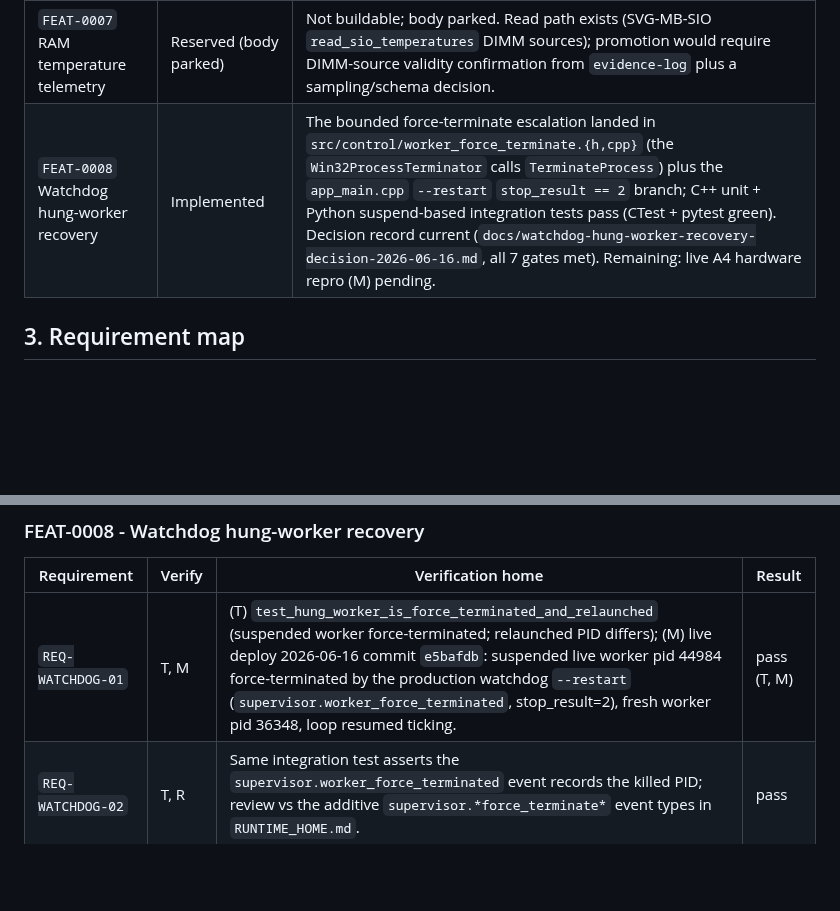
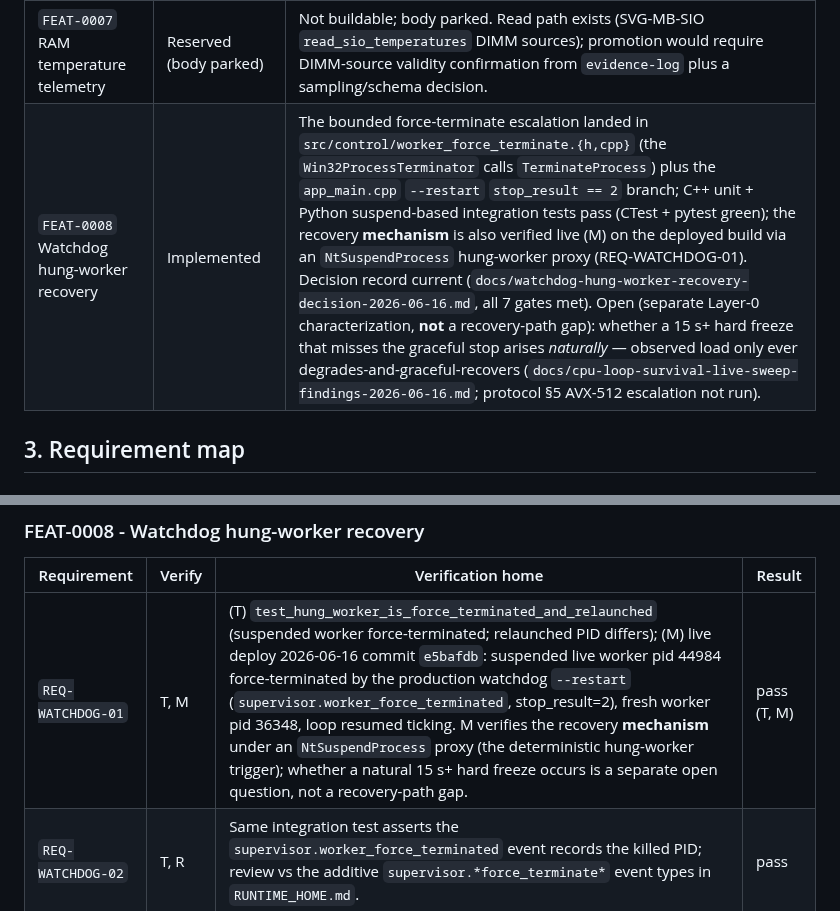
Before and after one commit to espensev/SVG-MB-Control, a Markdown page: docs/TRACEABILITY.md, 2 parts joined by grey strips. GitHub-like rendering; blank space fills up the shorter version.

```diff
--- a/docs/TRACEABILITY.md
+++ b/docs/TRACEABILITY.md
@@ -58,7 +58,7 @@ Result values:
 | `FEAT-0005` Write actuation confirmation | Reserved (body parked) | Not buildable; body parked in `docs/features/_parked/`, sequenced behind FEAT-0004. |
 | `FEAT-0006` CPU work and energy efficiency evidence | Accepted | Promoted Draft→Accepted 2026-06-07 (all gates met). The one-shot read-only live MSR validation ran 2026-06-07 — PASS (energy-only): RAPL package energy works on Family 1Ah; the APERF/MPERF `#GP` was corrected 2026-06-09 by using the shipped AMD read-only aliases. Energy, cycle, and analyzer derivations have landed behind default-off gates. Enabled integration sessions 1-3 passed (each 5 PASS / 0 FAIL / 1 MANUAL); the unsupported fixed >=7-day span was removed 2026-06-14. Energy quarantine-exit evidence is complete; marker promotion remains a manual maintainer decision. FEAT-0004 recommended, not blocking. |
 | `FEAT-0007` RAM temperature telemetry | Reserved (body parked) | Not buildable; body parked. Read path exists (SVG-MB-SIO `read_sio_temperatures` DIMM sources); promotion would require DIMM-source validity confirmation from `evidence-log` plus a sampling/schema decision. |
-| `FEAT-0008` Watchdog hung-worker recovery | Implemented | The bounded force-terminate escalation landed in `src/control/worker_force_terminate.{h,cpp}` (the `Win32ProcessTerminator` calls `TerminateProcess`) plus the `app_main.cpp` `--restart` `stop_result == 2` branch; C++ unit + Python suspend-based integration tests pass (CTest + pytest green). Decision record current (`docs/watchdog-hung-worker-recovery-decision-2026-06-16.md`, all 7 gates met). Remaining: live A4 hardware repro (M) pending. |
+| `FEAT-0008` Watchdog hung-worker recovery | Implemented | The bounded force-terminate escalation landed in `src/control/worker_force_terminate.{h,cpp}` (the `Win32ProcessTerminator` calls `TerminateProcess`) plus the `app_main.cpp` `--restart` `stop_result == 2` branch; C++ unit + Python suspend-based integration tests pass (CTest + pytest green); the recovery **mechanism** is also verified live (M) on the deployed build via an `NtSuspendProcess` hung-worker proxy (REQ-WATCHDOG-01). Decision record current (`docs/watchdog-hung-worker-recovery-decision-2026-06-16.md`, all 7 gates met). Open (separate Layer-0 characterization, **not** a recovery-path gap): whether a 15 s+ hard freeze that misses the graceful stop arises *naturally* — observed load only ever degrades-and-graceful-recovers (`docs/cpu-loop-survival-live-sweep-findings-2026-06-16.md`; protocol §5 AVX-512 escalation not run). |
 
 ## 3. Requirement map
 
@@ -130,7 +130,7 @@ Result values:
 
 | Requirement | Verify | Verification home | Result |
 |---|---|---|---|
-| `REQ-WATCHDOG-01` | T, M | (T) `test_hung_worker_is_force_terminated_and_relaunched` (suspended worker force-terminated; relaunched PID differs); (M) live deploy 2026-06-16 commit `e5bafdb`: suspended live worker pid 44984 force-terminated by the production watchdog `--restart` (`supervisor.worker_force_terminated`, stop_result=2), fresh worker pid 36348, loop resumed ticking. | pass (T, M) |
+| `REQ-WATCHDOG-01` | T, M | (T) `test_hung_worker_is_force_terminated_and_relaunched` (suspended worker force-terminated; relaunched PID differs); (M) live deploy 2026-06-16 commit `e5bafdb`: suspended live worker pid 44984 force-terminated by the production watchdog `--restart` (`supervisor.worker_force_terminated`, stop_result=2), fresh worker pid 36348, loop resumed ticking. M verifies the recovery **mechanism** under an `NtSuspendProcess` proxy (the deterministic hung-worker trigger); whether a natural 15 s+ hard freeze occurs is a separate open question, not a recovery-path gap. | pass (T, M) |
 | `REQ-WATCHDOG-02` | T, R | Same integration test asserts the `supervisor.worker_force_terminated` event records the killed PID; review vs the additive `supervisor.*force_terminate*` event types in `RUNTIME_HOME.md`. | pass |
 | `REQ-WATCHDOG-03` | T, R | Same integration test seeds an orphaned `pending_writes.json` entry the force-killed relaunch reconciles to `[]`; review that the escalation leaves the `app_main.cpp` startup `ReconcilePendingWrites` path unchanged. | pass |
 | `REQ-WATCHDOG-04` | T, R | `test_graceful_worker_is_not_force_terminated` (no escalation on a graceful stop) + `tests/cpp/worker_force_terminate_tests.cpp` (image-guard / PID-corroboration refusal, single-shot bound); trigger gated on `stop_result == 2`. | pass |
```
Also changed, not shown: docs/cpu-loop-survival-live-sweep-findings-2026-06-16.md (added, +157 -0 lines), docs/features/FEAT-0008-watchdog-hung-worker-recovery.md (+2 -2 lines).
